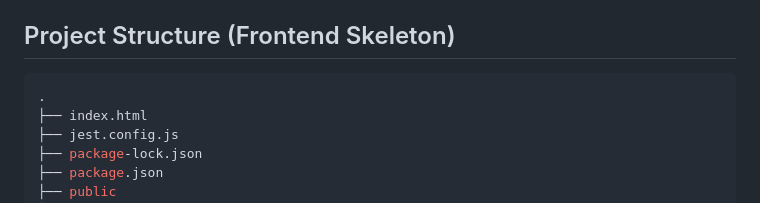
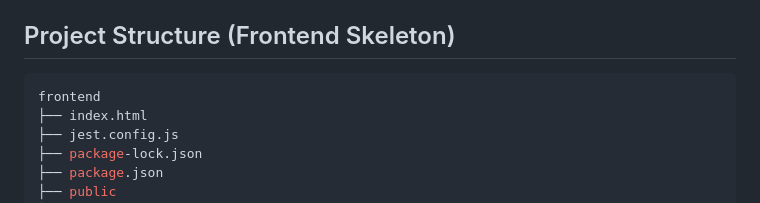
Before and after one commit to conorheffron/booking-sys, a Markdown page: frontend/README.md, the part around the change. Drawn GitHub-style.

Commit message:
Update project structure section in README

````diff
--- a/frontend/README.md
+++ b/frontend/README.md
@@ -18,7 +18,7 @@ This is the React + TypeScript frontend for the Booking System, migrated from tr
 
 ## Project Structure (Frontend Skeleton)
 ```shell
-.
+frontend
 ├── index.html
 ├── jest.config.js
 ├── package-lock.json
````
